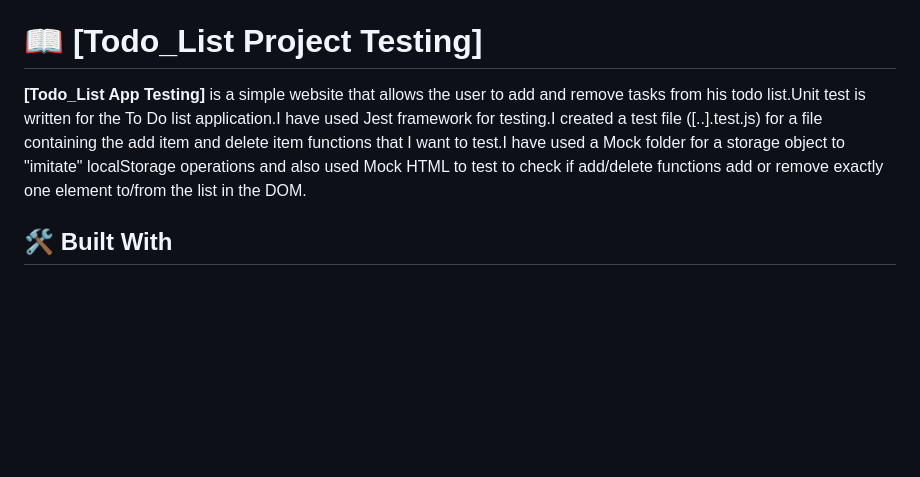
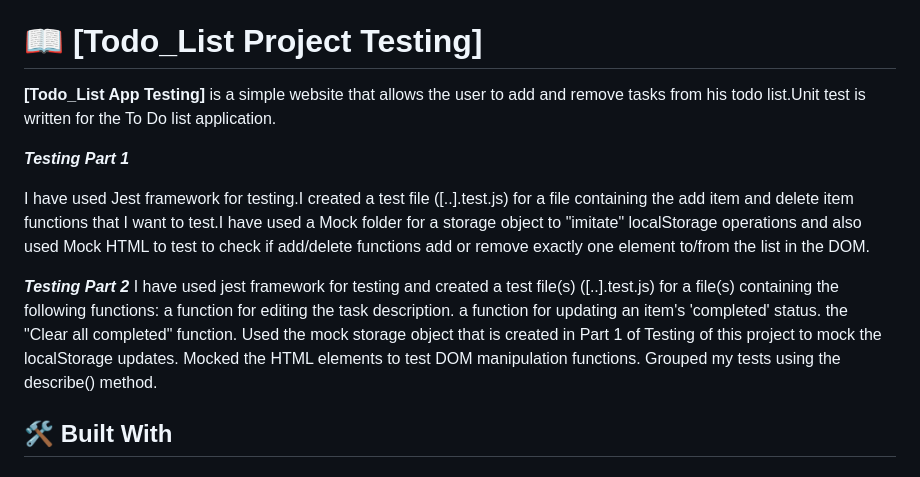
Before and after one commit to harshi0102/ToDoList-Testing, a Markdown page: README.md, the part around the change. GitHub-like rendering; blank space fills up the shorter version.

```diff
--- a/README.md
+++ b/README.md
@@ -32,8 +32,20 @@
 # 📖 [Todo_List Project Testing] <a name="Todo List"></a>
 
 
-**[Todo_List App Testing]** is a simple website that allows the user to add and remove tasks from his todo list.Unit test is written for the To Do list application.I have used Jest framework for testing.I created a test file ([..].test.js) for a file containing the add item and delete item functions that I  want to test.I have used a Mock folder for  a storage object to "imitate" localStorage operations and also used Mock HTML to test to check if  add/delete functions add or remove exactly one  element to/from the list in the DOM.
+**[Todo_List App Testing]** is a simple website that allows the user to add and remove tasks from his todo list.Unit test is written for the To Do list application.
 
+***Testing Part 1***
+
+I have used Jest framework for testing.I created a test file ([..].test.js) for a file containing the add item and delete item functions that I  want to test.I have used a Mock folder for  a storage object to "imitate" localStorage operations and also used Mock HTML to test to check if  add/delete functions add or remove exactly one  element to/from the list in the DOM.
+
+***Testing Part 2***
+I have used jest framework for testing and created a test file(s) ([..].test.js) for a file(s) containing the following functions:
+a function for editing the task description.
+a function for updating an item's 'completed' status.
+the "Clear all completed" function.
+Used the mock storage object that is  created in Part 1 of Testing of this project to mock the localStorage updates.
+Mocked the HTML elements to test DOM manipulation functions.
+Grouped my tests using the describe() method.
 ## 🛠 Built With  <a name="built-with"></a>
 
 ### Tech Stack <a name="tech-stack"></a>
```
